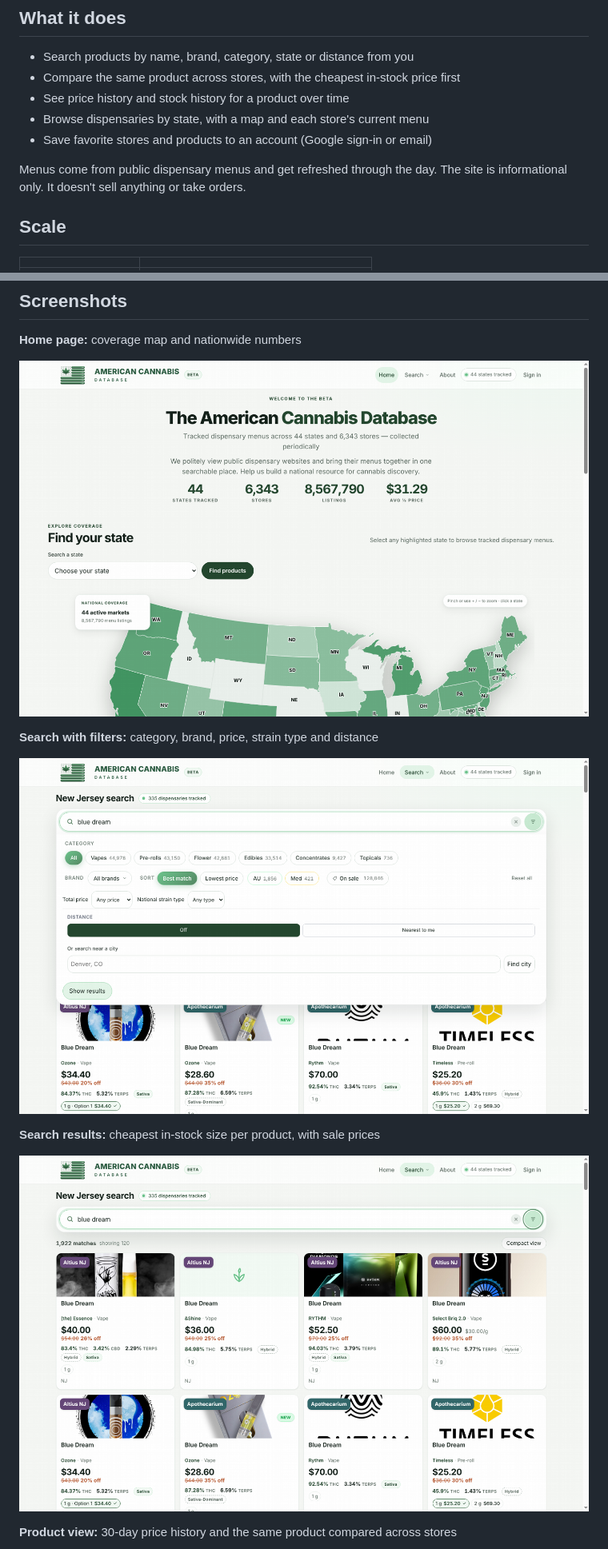
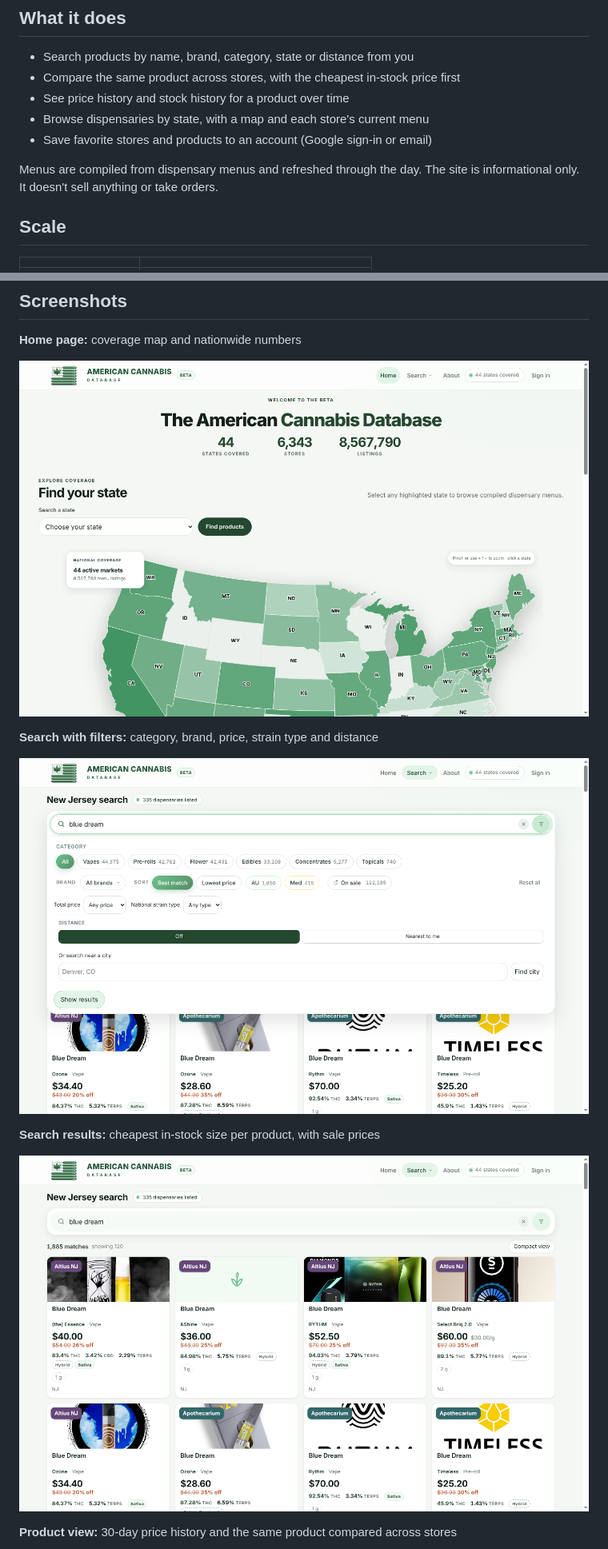
Before and after one commit to eric-eaton/american-cannabis-database, a Markdown page: README.md, 2 parts joined by grey strips. Shown at 80% size. GitHub-like rendering; pictures changed too: screenshots/01-home.png, screenshots/02-search-filters.png, screenshots/03-search-results.png.

Commit message:
Update screenshots and source wording to match live site
Co-Authored-By: Claude Opus 5.5 <noreply@anthropic.com>

```diff
--- a/README.md
+++ b/README.md
@@ -14,7 +14,7 @@ This repo is a showcase. The source code is closed, so you won't find the app or
 - Browse dispensaries by state, with a map and each store's current menu
 - Save favorite stores and products to an account (Google sign-in or email)
 
-Menus come from public dispensary menus and get refreshed through the day. The site is informational only. It doesn't sell anything or take orders.
+Menus are compiled from dispensary menus and refreshed through the day. The site is informational only. It doesn't sell anything or take orders.
 
 ## Scale
 
```
Also changed, not shown: screenshots/04-product-compare.png, screenshots/05-mobile-search.png.
